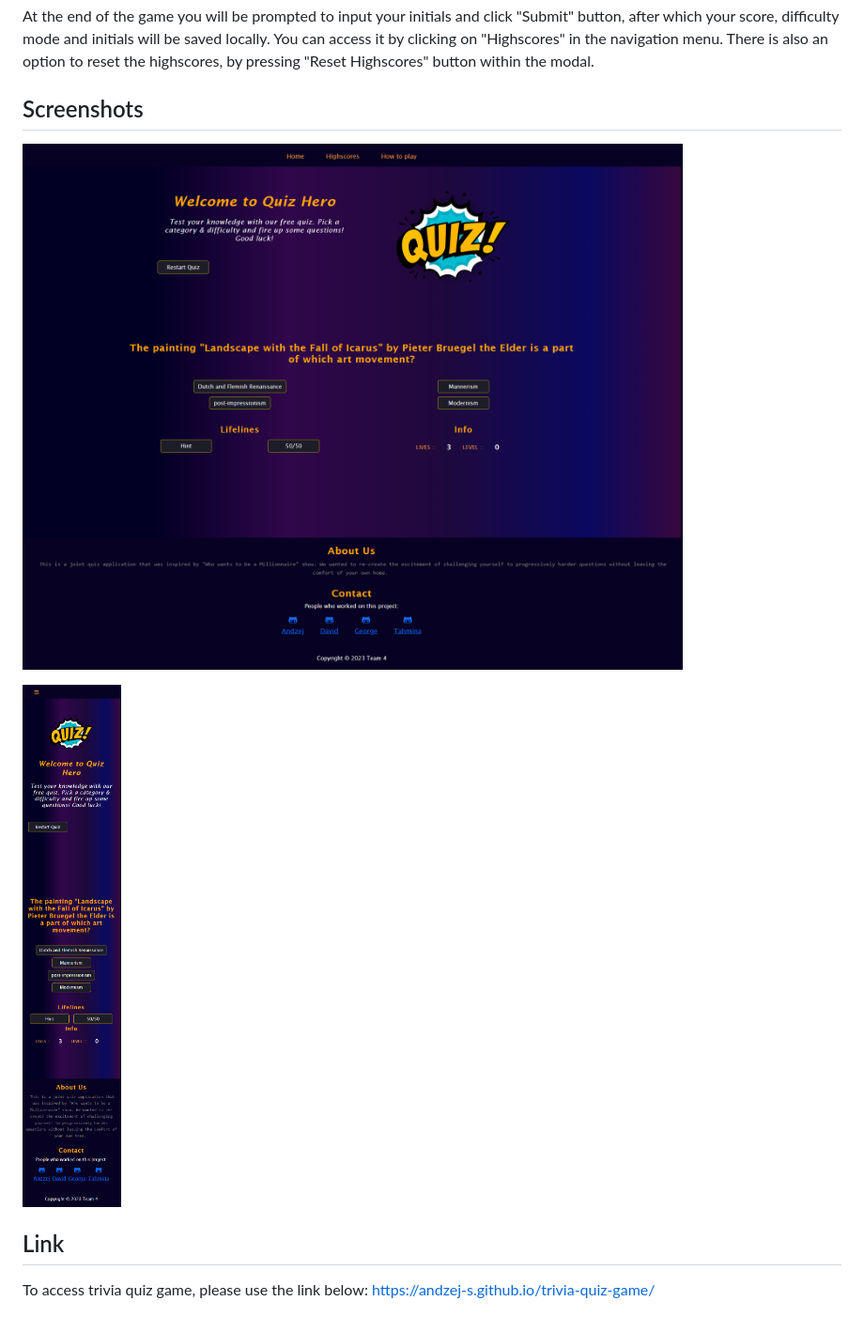
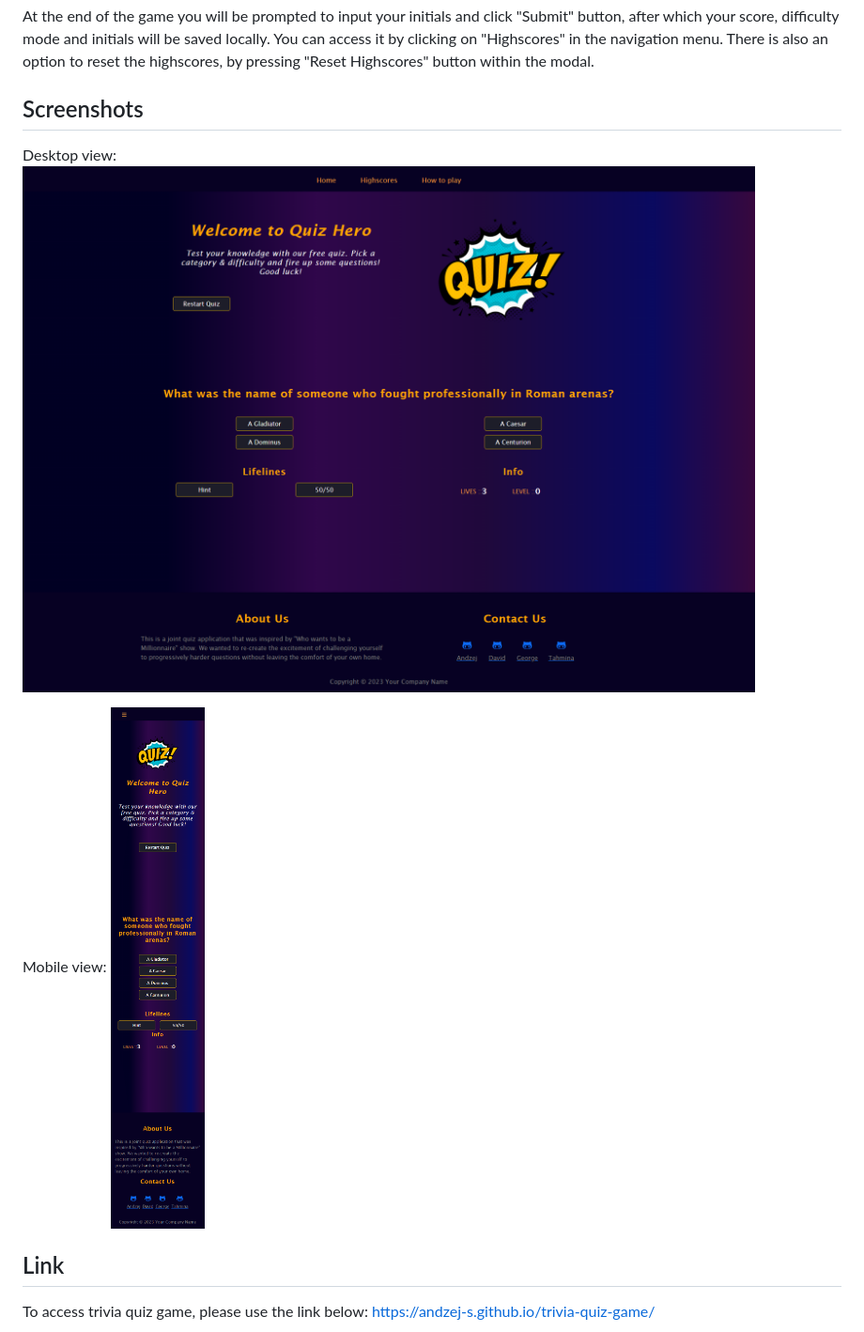
Before and after one commit to Andzej-S/test_repo, a Markdown page: README.md, the part around the change. Shown: that part at 94% size. Rendered like a GitHub page; pictures changed too: assets/images/dscreenshot.png, assets/images/mscreenshot.png.

Commit message:
update Readme and screenshots

```diff
--- a/README.md
+++ b/README.md
@@ -16,8 +16,10 @@ At the end of the game you will be prompted to input your initials and click "Su
 
 ## Screenshots
 
+Desktop view:
 ![Screenshot-of-trivia-quiz-game-desktop](/assets/images/dscreenshot.png)
 
+Mobile view:
 ![Screenshot-of-trivia-quiz-game-mobile](/assets/images/mscreenshot.png)
 
 ## Link
```
